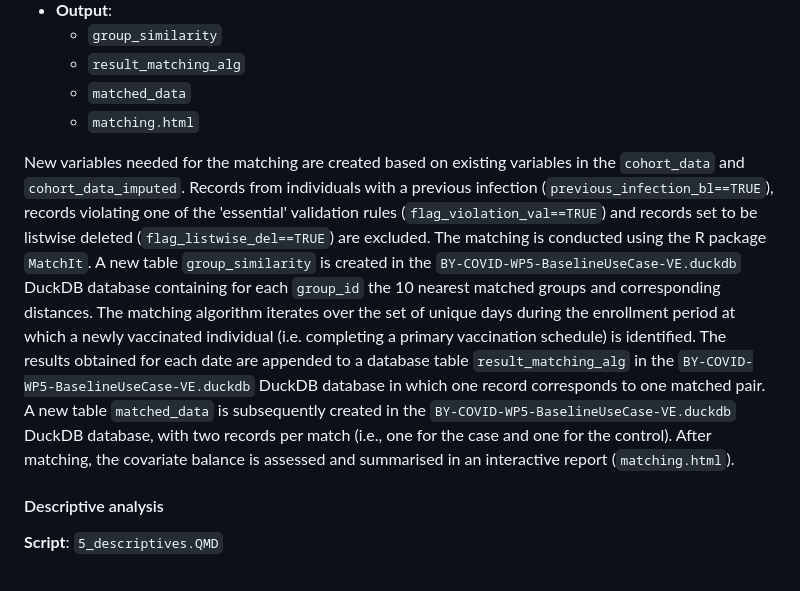
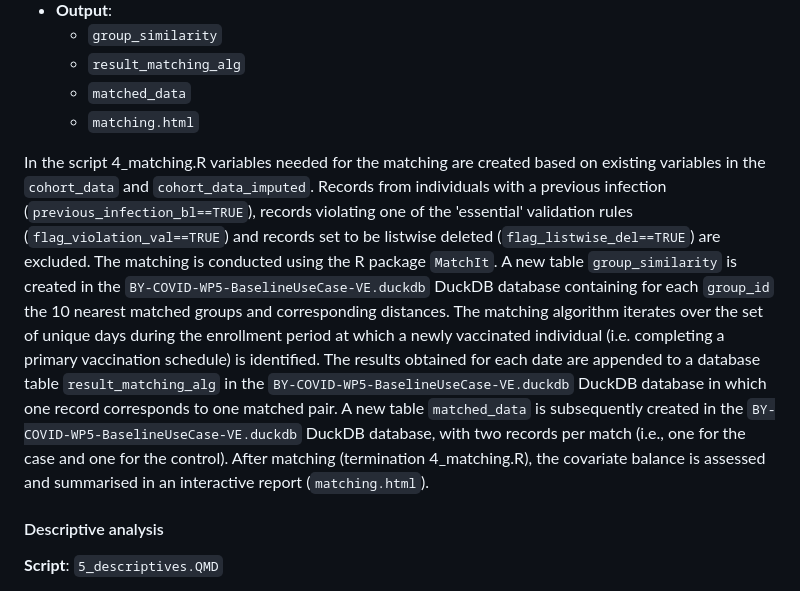
Before and after one commit to by-covid/BY-COVID_WP5_T5.2_baseline-use-case, a Markdown page: README.md, the part around the change. GitHub-like rendering.

```diff
--- a/README.md
+++ b/README.md
@@ -155,7 +155,7 @@ For each variable in the `cohort_data` different checks are conducted, based on
     -   `matched_data`
     -   `matching.html`
 
-New variables needed for the matching are created based on existing variables in the `cohort_data` and `cohort_data_imputed`. Records from individuals with a previous infection (`previous_infection_bl==TRUE`), records violating one of the 'essential' validation rules (`flag_violation_val==TRUE`) and records set to be listwise deleted (`flag_listwise_del==TRUE`) are excluded. The matching is conducted using the R package `MatchIt`. A new table `group_similarity` is created in the `BY-COVID-WP5-BaselineUseCase-VE.duckdb` DuckDB database containing for each `group_id` the 10 nearest matched groups and corresponding distances. The matching algorithm iterates over the set of unique days during the enrollment period at which a newly vaccinated individual (i.e. completing a primary vaccination schedule) is identified. The results obtained for each date are appended to a database table `result_matching_alg` in the `BY-COVID-WP5-BaselineUseCase-VE.duckdb` DuckDB database in which one record corresponds to one matched pair. A new table `matched_data` is subsequently created in the `BY-COVID-WP5-BaselineUseCase-VE.duckdb` DuckDB database, with two records per match (i.e., one for the case and one for the control). After matching, the covariate balance is assessed and summarised in an interactive report (`matching.html`).
+In the script 4_matching.R variables needed for the matching are created based on existing variables in the `cohort_data` and `cohort_data_imputed`. Records from individuals with a previous infection (`previous_infection_bl==TRUE`), records violating one of the 'essential' validation rules (`flag_violation_val==TRUE`) and records set to be listwise deleted (`flag_listwise_del==TRUE`) are excluded. The matching is conducted using the R package `MatchIt`. A new table `group_similarity` is created in the `BY-COVID-WP5-BaselineUseCase-VE.duckdb` DuckDB database containing for each `group_id` the 10 nearest matched groups and corresponding distances. The matching algorithm iterates over the set of unique days during the enrollment period at which a newly vaccinated individual (i.e. completing a primary vaccination schedule) is identified. The results obtained for each date are appended to a database table `result_matching_alg` in the `BY-COVID-WP5-BaselineUseCase-VE.duckdb` DuckDB database in which one record corresponds to one matched pair. A new table `matched_data` is subsequently created in the `BY-COVID-WP5-BaselineUseCase-VE.duckdb` DuckDB database, with two records per match (i.e., one for the case and one for the control). After matching (termination 4_matching.R), the covariate balance is assessed and summarised in an interactive report (`matching.html`).
 
 #### Descriptive analysis
 
```
